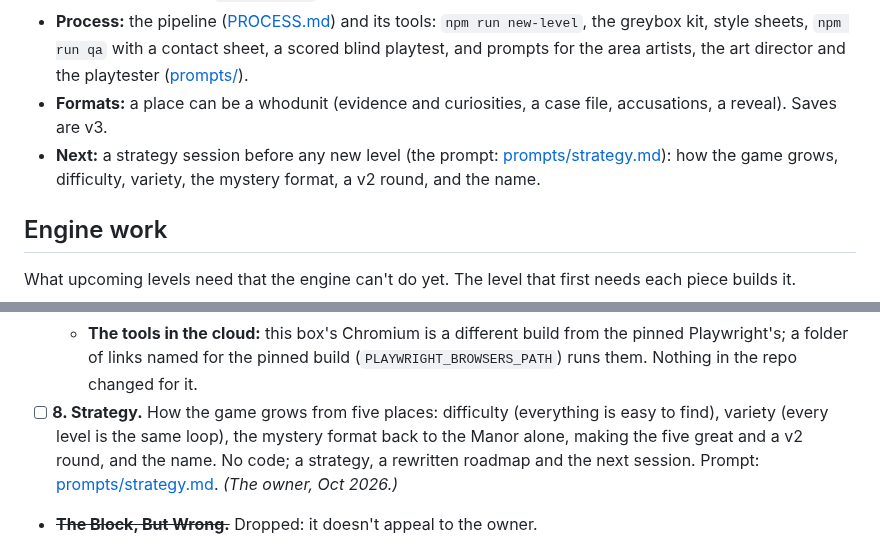
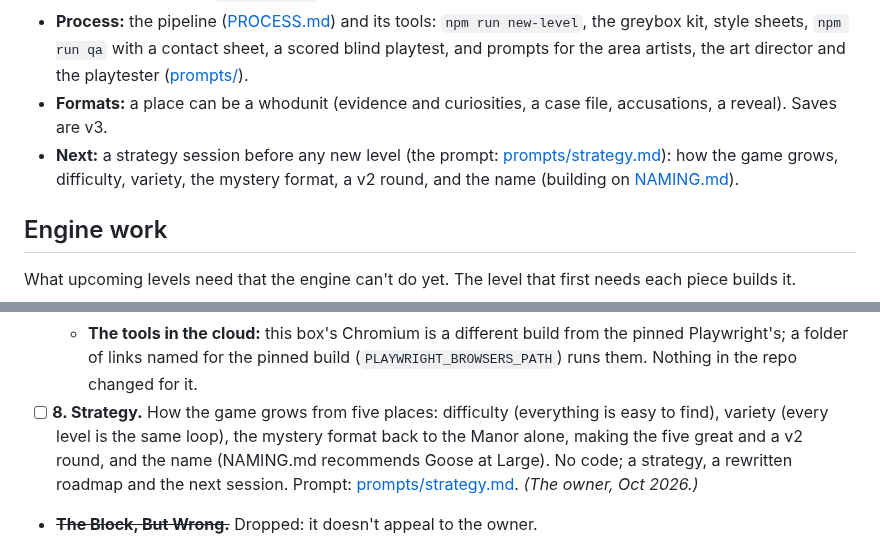
Before and after one commit to uxpreview/squares, a Markdown page: docs/ROADMAP.md, 2 parts joined by grey strips. Rendered like a GitHub page.

```diff
--- a/docs/ROADMAP.md
+++ b/docs/ROADMAP.md
@@ -27,7 +27,7 @@ And for a game that adds levels often: **each level should be cheaper to make th
 - **Places:** The Block Party (the Block, connected: sixteen rooms on streets through a day; it replaced the flat Block under its id, `block`), Gooseworth Manor (a whodunit at night, three floors), Plum Island (a barrier island on a tide, the first place with ground and water), Moving Day (South Boston: houses you step into, the first Boston place) and All-You-Can-Eat (a whodunit on a cruise ship's four decks). The Walk-Up is retired from the picker (too close to the Block) but kept as the test bed for stacked floors; the Crossroads (hidden, `#/crossroads`) is the test bed for areas of any shape.
 - **Process:** the pipeline ([PROCESS.md](PROCESS.md)) and its tools: `npm run new-level`, the greybox kit, style sheets, `npm run qa` with a contact sheet, a scored blind playtest, and prompts for the area artists, the art director and the playtester ([prompts/](prompts/)).
 - **Formats:** a place can be a whodunit (evidence and curiosities, a case file, accusations, a reveal). Saves are v3.
-- **Next:** a strategy session before any new level (the prompt: [prompts/strategy.md](prompts/strategy.md)): how the game grows, difficulty, variety, the mystery format, a v2 round, and the name.
+- **Next:** a strategy session before any new level (the prompt: [prompts/strategy.md](prompts/strategy.md)): how the game grows, difficulty, variety, the mystery format, a v2 round, and the name (building on [NAMING.md](NAMING.md)).
 
 ## Engine work
 
@@ -179,7 +179,7 @@ Each is one PR. Order can change; dependencies can't.
   - **Checks:** `npm run qa -- cruise` passes but for cloud speed (the Pool read 66; back to back with the code before, it's unchanged; Adults Only is about 7 ms slower, under budget); `npm run smoke` passes. On the owner's laptop: `npm run qa -- cruise` and `node tools/fps.mjs cruise`.
   - **Gate 3, both levels:** the owner took every recommendation. Moving Day and All-You-Can-Eat ship to the picker (after Plum Island, in that order); the ship's horn is its own sound now (`shiphorn`), about 6 dB under a honk. The smoke test and quick QA pass with both in the picker.
   - **The tools in the cloud:** this box's Chromium is a different build from the pinned Playwright's; a folder of links named for the pinned build (`PLAYWRIGHT_BROWSERS_PATH`) runs them. Nothing in the repo changed for it.
-- [ ] **8. Strategy.** How the game grows from five places: difficulty (everything is easy to find), variety (every level is the same loop), the mystery format back to the Manor alone, making the five great and a v2 round, and the name. No code; a strategy, a rewritten roadmap and the next session. Prompt: [prompts/strategy.md](prompts/strategy.md). *(The owner, Oct 2026.)*
+- [ ] **8. Strategy.** How the game grows from five places: difficulty (everything is easy to find), variety (every level is the same loop), the mystery format back to the Manor alone, making the five great and a v2 round, and the name (NAMING.md recommends Goose at Large). No code; a strategy, a rewritten roadmap and the next session. Prompt: [prompts/strategy.md](prompts/strategy.md). *(The owner, Oct 2026.)*
 - ~~**The Block, But Wrong.**~~ Dropped: it doesn't appeal to the owner.
 - [ ] **9. La Dolce Riviera.** The first outdoor showpiece.
 - [ ] **10. Casts (E6) and the Catminium.** Cats own the building; replaces the Walk-Up for good.
```
Also changed, not shown: docs/prompts/strategy.md (+7 -6 lines).
